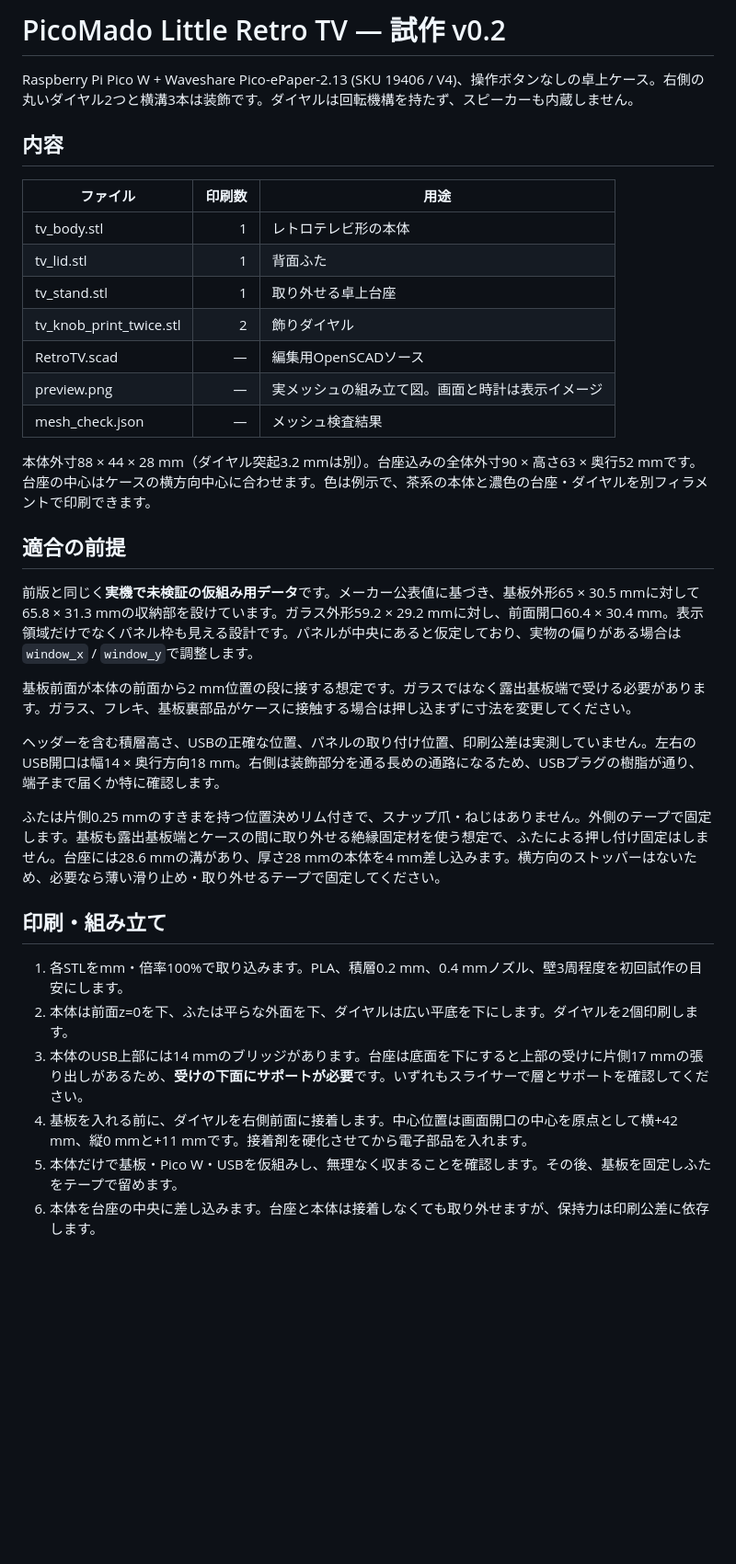
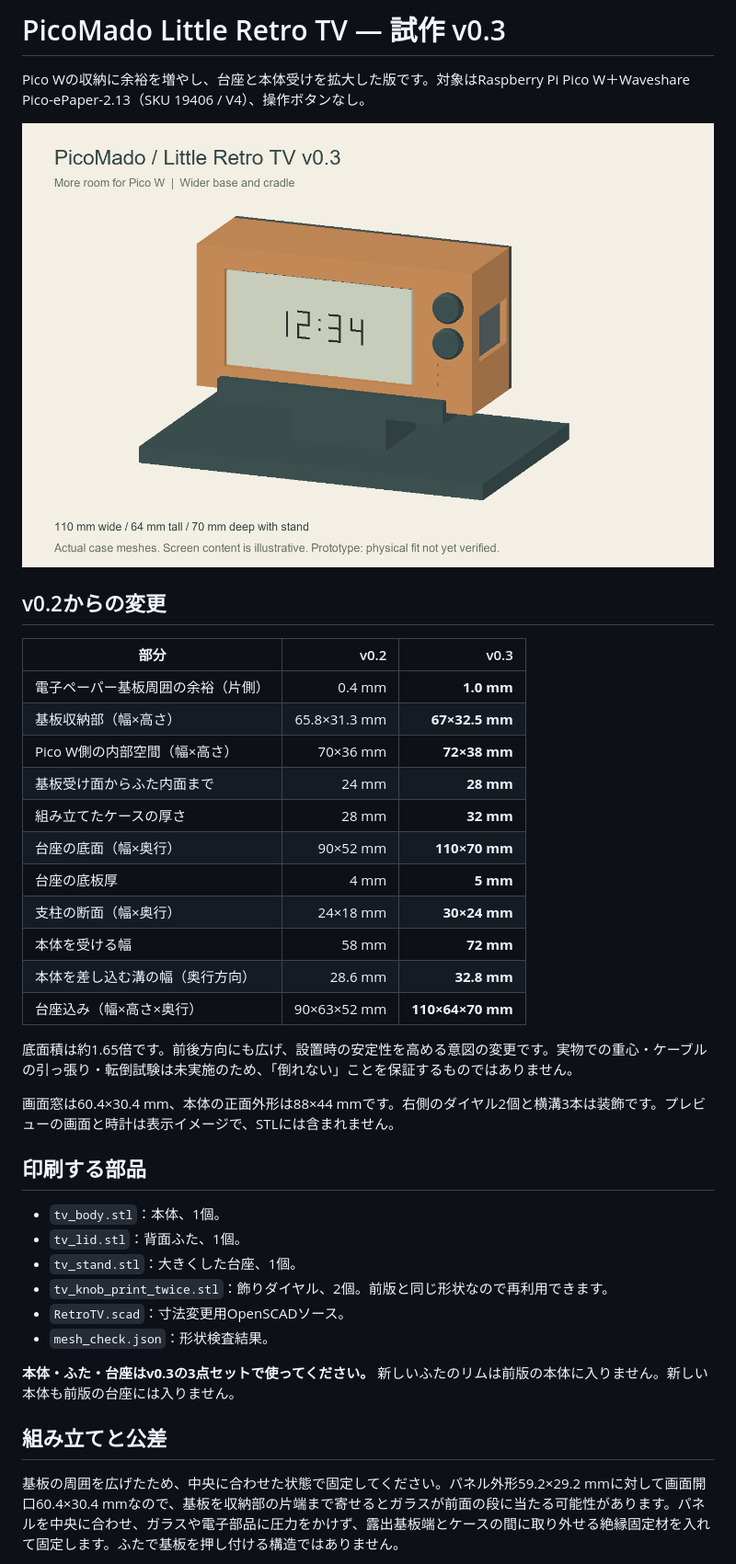
Before and after one commit to kerotaro23/picomado-case, a Markdown page: retro_tv/README_ja.md, the part around one of its changes. Shown at 92% size. GitHub-like rendering; pictures changed too: retro_tv/preview.png; blank space fills up the shorter version.

Commit message:
Enlarge Retro TV Pico W clearance and pedestal for v0.3

```diff
--- a/retro_tv/README_ja.md
+++ b/retro_tv/README_ja.md
@@ -1,37 +1,41 @@
-# PicoMado Little Retro TV — 試作 v0.2
+# PicoMado Little Retro TV — 試作 v0.3
 
-Raspberry Pi Pico W + Waveshare Pico-ePaper-2.13 (SKU 19406 / V4)、操作ボタンなしの卓上ケース。右側の丸いダイヤル2つと横溝3本は装飾です。ダイヤルは回転機構を持たず、スピーカーも内蔵しません。
+Pico Wの収納に余裕を増やし、台座と本体受けを拡大した版です。対象はRaspberry Pi Pico W＋Waveshare Pico-ePaper-2.13（SKU 19406 / V4）、操作ボタンなし。
 
-## 内容
+![組み立て図](preview.png)
 
-| ファイル | 印刷数 | 用途 |
-|---|---:|---|
-| tv_body.stl | 1 | レトロテレビ形の本体 |
-| tv_lid.stl | 1 | 背面ふた |
-| tv_stand.stl | 1 | 取り外せる卓上台座 |
-| tv_knob_print_twice.stl | 2 | 飾りダイヤル |
-| RetroTV.scad | — | 編集用OpenSCADソース |
-| preview.png | — | 実メッシュの組み立て図。画面と時計は表示イメージ |
-| mesh_check.json | — | メッシュ検査結果 |
+## v0.2からの変更
 
-本体外寸88 × 44 × 28 mm（ダイヤル突起3.2 mmは別）。台座込みの全体外寸90 × 高さ63 × 奥行52 mmです。台座の中心はケースの横方向中心に合わせます。色は例示で、茶系の本体と濃色の台座・ダイヤルを別フィラメントで印刷できます。
+| 部分 | v0.2 | v0.3 |
+|---|---:|---:|
+| 電子ペーパー基板周囲の余裕（片側） | 0.4 mm | **1.0 mm** |
+| 基板収納部（幅×高さ） | 65.8×31.3 mm | **67×32.5 mm** |
+| Pico W側の内部空間（幅×高さ） | 70×36 mm | **72×38 mm** |
+| 基板受け面からふた内面まで | 24 mm | **28 mm** |
+| 組み立てたケースの厚さ | 28 mm | **32 mm** |
+| 台座の底面（幅×奥行） | 90×52 mm | **110×70 mm** |
+| 台座の底板厚 | 4 mm | **5 mm** |
+| 支柱の断面（幅×奥行） | 24×18 mm | **30×24 mm** |
+| 本体を受ける幅 | 58 mm | **72 mm** |
+| 本体を差し込む溝の幅（奥行方向） | 28.6 mm | **32.8 mm** |
+| 台座込み（幅×高さ×奥行） | 90×63×52 mm | **110×64×70 mm** |
 
-## 適合の前提
+底面積は約1.65倍です。前後方向にも広げ、設置時の安定性を高める意図の変更です。実物での重心・ケーブルの引っ張り・転倒試験は未実施のため、「倒れない」ことを保証するものではありません。
 
-前版と同じく**実機で未検証の仮組み用データ**です。メーカー公表値に基づき、基板外形65 × 30.5 mmに対して65.8 × 31.3 mmの収納部を設けています。ガラス外形59.2 × 29.2 mmに対し、前面開口60.4 × 30.4 mm。表示領域だけでなくパネル枠も見える設計です。パネルが中央にあると仮定しており、実物の偏りがある場合は`window_x` / `window_y`で調整します。
+画面窓は60.4×30.4 mm、本体の正面外形は88×44 mmです。右側のダイヤル2個と横溝3本は装飾です。プレビューの画面と時計は表示イメージで、STLには含まれません。
 
-基板前面が本体の前面から2 mm位置の段に接する想定です。ガラスではなく露出基板端で受ける必要があります。ガラス、フレキ、基板裏部品がケースに接触する場合は押し込まずに寸法を変更してください。
+## 印刷する部品
 
-ヘッダーを含む積層高さ、USBの正確な位置、パネルの取り付け位置、印刷公差は実測していません。左右のUSB開口は幅14 × 奥行方向18 mm。右側は装飾部分を通る長めの通路になるため、USBプラグの樹脂が通り、端子まで届くか特に確認します。
+- `tv_body.stl`：本体、1個。
+- `tv_lid.stl`：背面ふた、1個。
+- `tv_stand.stl`：大きくした台座、1個。
+- `tv_knob_print_twice.stl`：飾りダイヤル、2個。前版と同じ形状なので再利用できます。
+- `RetroTV.scad`：寸法変更用OpenSCADソース。
+- `mesh_check.json`：形状検査結果。
 
-ふたは片側0.25 mmのすきまを持つ位置決めリム付きで、スナップ爪・ねじはありません。外側のテープで固定します。基板も露出基板端とケースの間に取り外せる絶縁固定材を使う想定で、ふたによる押し付け固定はしません。台座には28.6 mmの溝があり、厚さ28 mmの本体を4 mm差し込みます。横方向のストッパーはないため、必要なら薄い滑り止め・取り外せるテープで固定してください。
+**本体・ふた・台座はv0.3の3点セットで使ってください。** 新しいふたのリムは前版の本体に入りません。新しい本体も前版の台座には入りません。
 
-## 印刷・組み立て
+## 組み立てと公差
 
-1. 各STLをmm・倍率100%で取り込みます。PLA、積層0.2 mm、0.4 mmノズル、壁3周程度を初回試作の目安にします。
-2. 本体は前面z=0を下、ふたは平らな外面を下、ダイヤルは広い平底を下にします。ダイヤルを2個印刷します。
-3. 本体のUSB上部には14 mmのブリッジがあります。台座は底面を下にすると上部の受けに片側17 mmの張り出しがあるため、**受けの下面にサポートが必要**です。いずれもスライサーで層とサポートを確認してください。
-4. 基板を入れる前に、ダイヤルを右側前面に接着します。中心位置は画面開口の中心を原点として横+42 mm、縦0 mmと+11 mmです。接着剤を硬化させてから電子部品を入れます。
-5. 本体だけで基板・Pico W・USBを仮組みし、無理なく収まることを確認します。その後、基板を固定しふたをテープで留めます。
-6. 本体を台座の中央に差し込みます。台座と本体は接着しなくても取り外せますが、保持力は印刷公差に依存します。
+基板の周囲を広げたため、中央に合わせた状態で固定してください。パネル外形59.2×29.2 mmに対して画面開口60.4×30.4 mmなので、基板を収納部の片端まで寄せるとガラスが前面の段に当たる可能性があります。パネルを中央に合わせ、ガラスや電子部品に圧力をかけず、露出基板端とケースの間に取り外せる絶縁固定材を入れて固定します。ふたで基板を押し付ける構造ではありません。
 
```
Also changed, not shown: other parts of retro_tv/README_ja.md (+19 -3 lines), README.md (+6 -4 lines), 6 other files.
